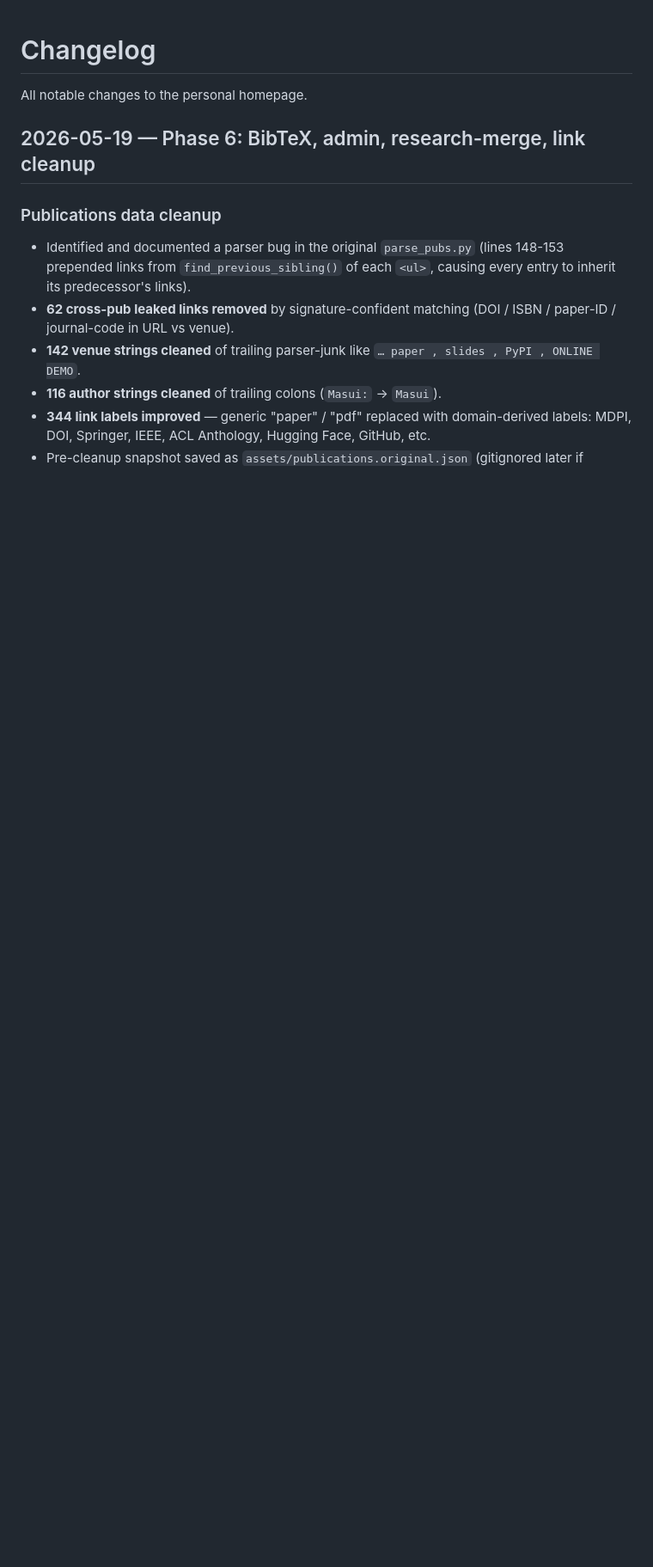
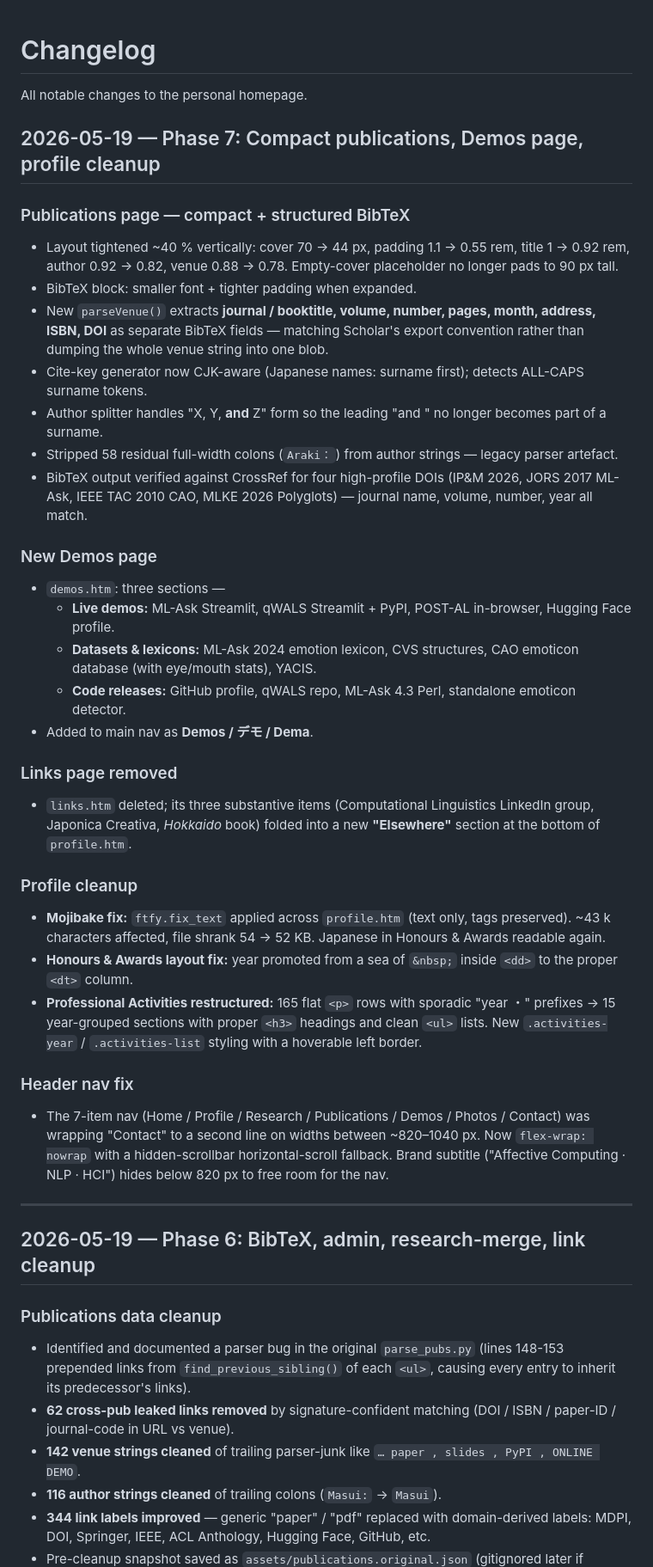
Before and after one commit to ptaszynski/ptaszynski.github.io, a Markdown page: CHANGELOG.md, the part around one of its changes. Shown at 86% size. GitHub-like rendering; blank space fills up the shorter version.

```diff
--- a/CHANGELOG.md
+++ b/CHANGELOG.md
@@ -1,6 +1,70 @@
 # Changelog
 
 All notable changes to the personal homepage.
+
+## 2026-05-19 — Phase 7: Compact publications, Demos page, profile cleanup
+
+### Publications page — compact + structured BibTeX
+
+- Layout tightened ~40 % vertically: cover 70 → 44 px, padding
+  1.1 → 0.55 rem, title 1 → 0.92 rem, author 0.92 → 0.82, venue
+  0.88 → 0.78. Empty-cover placeholder no longer pads to 90 px tall.
+- BibTeX block: smaller font + tighter padding when expanded.
+- New `parseVenue()` extracts **journal / booktitle, volume, number,
+  pages, month, address, ISBN, DOI** as separate BibTeX fields —
+  matching Scholar's export convention rather than dumping the whole
+  venue string into one blob.
+- Cite-key generator now CJK-aware (Japanese names: surname first);
+  detects ALL-CAPS surname tokens.
+- Author splitter handles "X, Y, **and** Z" form so the leading
+  "and " no longer becomes part of a surname.
+- Stripped 58 residual full-width colons (`Araki：`) from author
+  strings — legacy parser artefact.
+- BibTeX output verified against CrossRef for four high-profile DOIs
+  (IP&M 2026, JORS 2017 ML-Ask, IEEE TAC 2010 CAO, MLKE 2026
+  Polyglots) — journal name, volume, number, year all match.
+
+### New Demos page
+
+- `demos.htm`: three sections —
+  - **Live demos:** ML-Ask Streamlit, qWALS Streamlit + PyPI,
+    POST-AL in-browser, Hugging Face profile.
+  - **Datasets & lexicons:** ML-Ask 2024 emotion lexicon, CVS
+    structures, CAO emoticon database (with eye/mouth stats), YACIS.
+  - **Code releases:** GitHub profile, qWALS repo, ML-Ask 4.3 Perl,
+    standalone emoticon detector.
+- Added to main nav as **Demos / デモ / Dema**.
+
+### Links page removed
+
+- `links.htm` deleted; its three substantive items (Computational
+  Linguistics LinkedIn group, Japonica Creativa, *Hokkaido* book)
+  folded into a new **"Elsewhere"** section at the bottom of
+  `profile.htm`.
+
+### Profile cleanup
+
+- **Mojibake fix:** `ftfy.fix_text` applied across `profile.htm`
+  (text only, tags preserved). ~43 k characters affected, file
+  shrank 54 → 52 KB. Japanese in Honours & Awards readable again.
+- **Honours & Awards layout fix:** year promoted from a sea of
+  `&nbsp;` inside `<dd>` to the proper `<dt>` column.
+- **Professional Activities restructured:** 165 flat `<p>` rows
+  with sporadic "year ・" prefixes → 15 year-grouped sections with
+  proper `<h3>` headings and clean `<ul>` lists. New
+  `.activities-year` / `.activities-list` styling with a
+  hoverable left border.
+
+### Header nav fix
+
+- The 7-item nav (Home / Profile / Research / Publications / Demos /
+  Photos / Contact) was wrapping "Contact" to a second line on
+  widths between ~820–1040 px. Now `flex-wrap: nowrap` with a
+  hidden-scrollbar horizontal-scroll fallback. Brand subtitle
+  ("Affective Computing · NLP · HCI") hides below 820 px to
+  free room for the nav.
+
+---
 
 ## 2026-05-19 — Phase 6: BibTeX, admin, research-merge, link cleanup
 
```
Also changed, not shown: other parts of CHANGELOG.md (+42 -7 lines).
